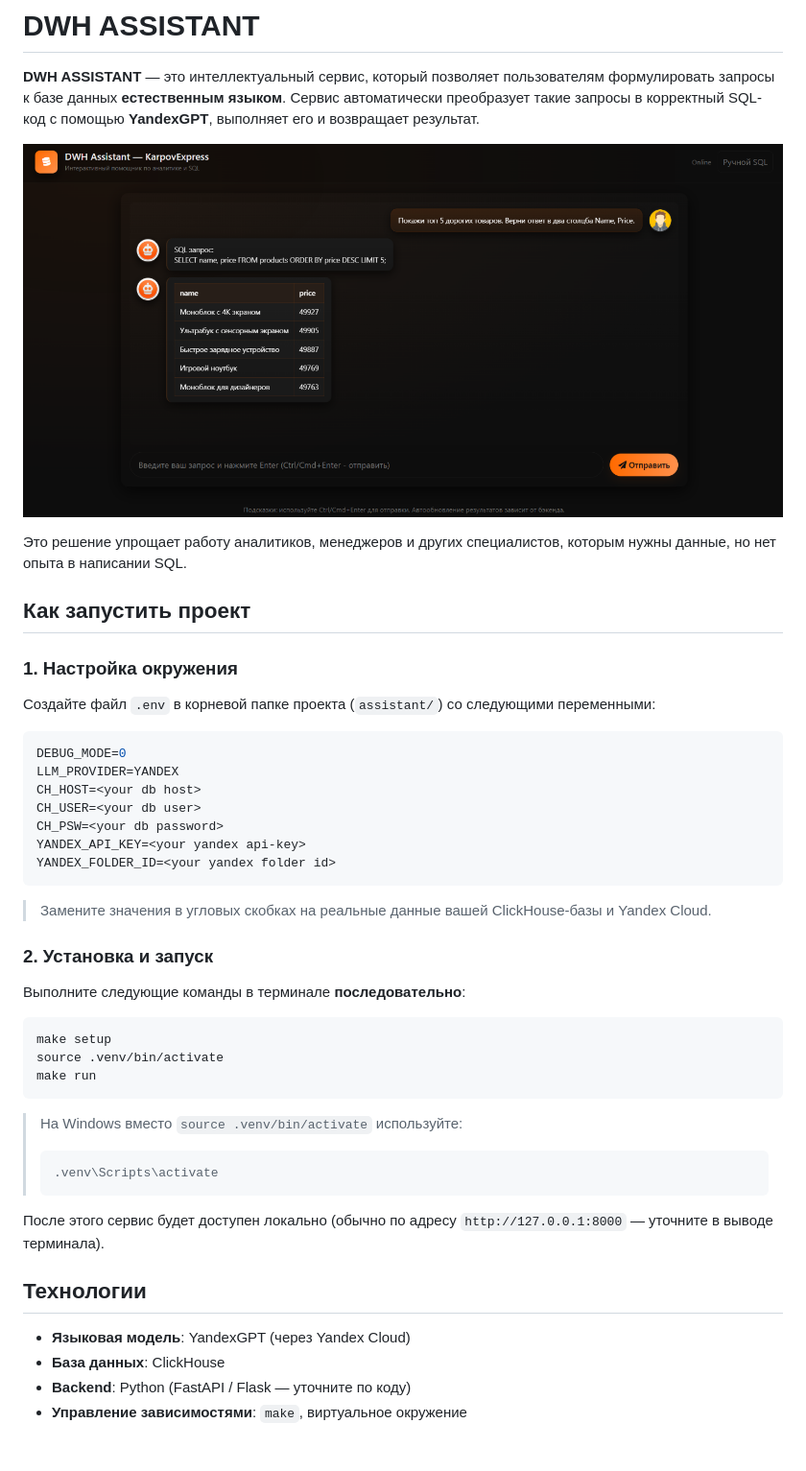
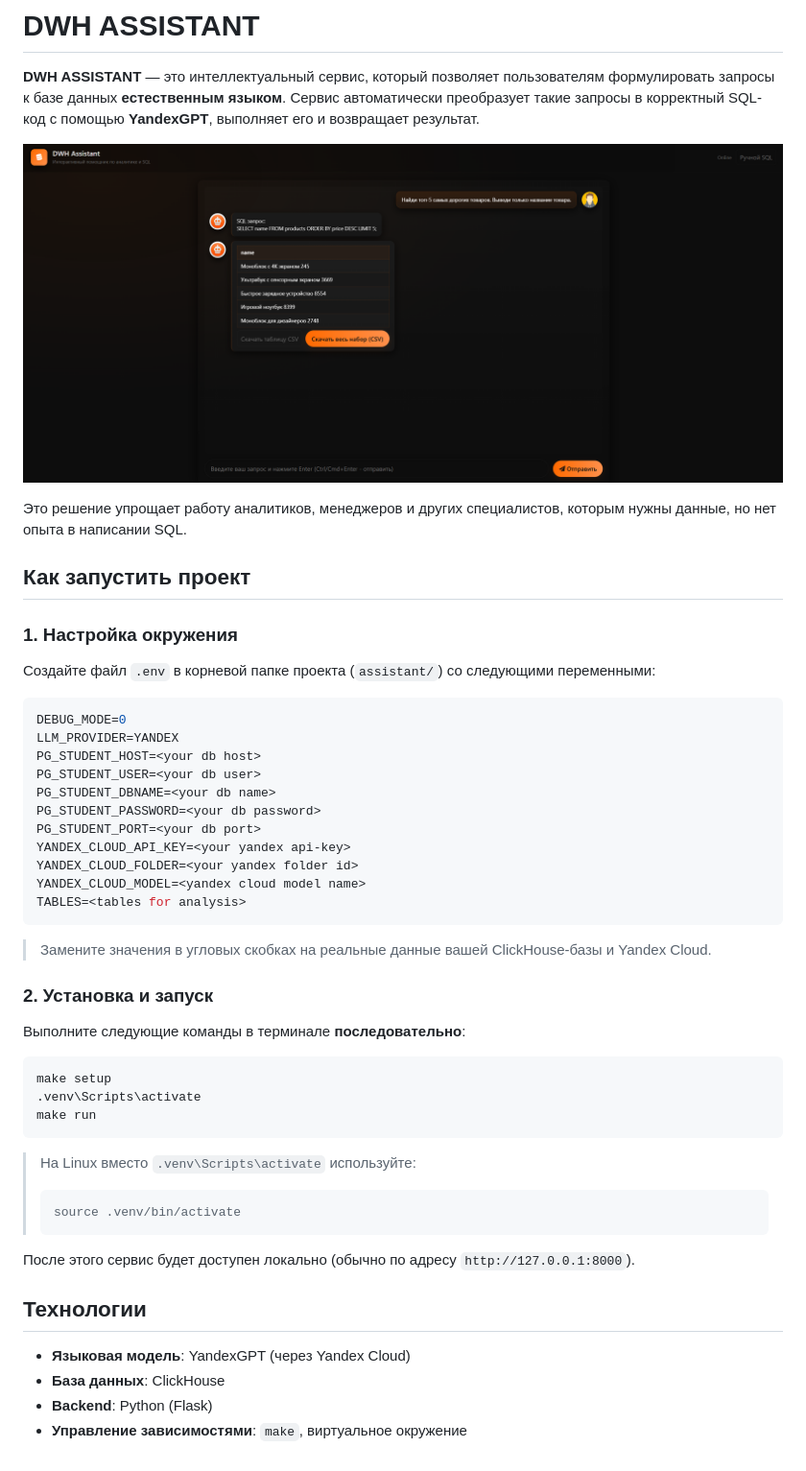
Before and after one commit to ruslanprashchurovich/dwh-assistant, a Markdown page: README.md, the part around the change. Shown at 96% size. Drawn GitHub-style; pictures changed too: image.png.

Commit message:
Update yandex model API

````diff
--- a/README.md
+++ b/README.md
@@ -15,11 +15,15 @@
 ```env
 DEBUG_MODE=0
 LLM_PROVIDER=YANDEX
-CH_HOST=<your db host>
-CH_USER=<your db user>
-CH_PSW=<your db password>
-YANDEX_API_KEY=<your yandex api-key>
-YANDEX_FOLDER_ID=<your yandex folder id>
+PG_STUDENT_HOST=<your db host>
+PG_STUDENT_USER=<your db user>
+PG_STUDENT_DBNAME=<your db name>
+PG_STUDENT_PASSWORD=<your db password>
+PG_STUDENT_PORT=<your db port>
+YANDEX_CLOUD_API_KEY=<your yandex api-key>
+YANDEX_CLOUD_FOLDER=<your yandex folder id>
+YANDEX_CLOUD_MODEL=<yandex cloud model name>
+TABLES=<tables for analysis>
 ```
 
 > Замените значения в угловых скобках на реальные данные вашей ClickHouse-базы и Yandex Cloud.
@@ -30,21 +34,21 @@ YANDEX_FOLDER_ID=<your yandex folder id>
 
 ```bash
 make setup
-source .venv/bin/activate
+.venv\Scripts\activate
 make run
 ```
 
-> На Windows вместо `source .venv/bin/activate` используйте:
+> На Linux вместо `.venv\Scripts\activate` используйте:
 >
 > ```cmd
-> .venv\Scripts\activate
+> source .venv/bin/activate
 > ```
 
-После этого сервис будет доступен локально (обычно по адресу `http://127.0.0.1:8000` — уточните в выводе терминала).
+После этого сервис будет доступен локально (обычно по адресу `http://127.0.0.1:8000`).
 
 ## Технологии
 
 - **Языковая модель**: YandexGPT (через Yandex Cloud)
 - **База данных**: ClickHouse
-- **Backend**: Python (FastAPI / Flask — уточните по коду)
+- **Backend**: Python (Flask)
 - **Управление зависимостями**: `make`, виртуальное окружение
````
Also changed, not shown: 9 other files.
